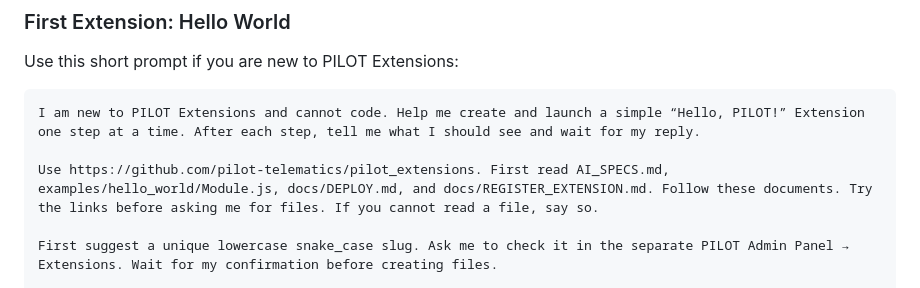
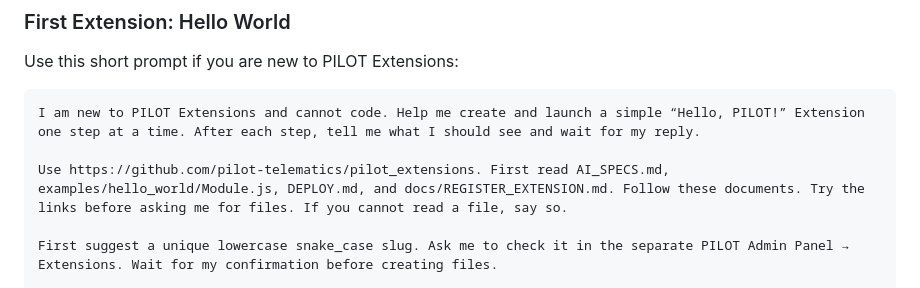
Before and after one commit to pilot-telematics/pilot_extensions, a Markdown page: docs/IDEA_TO_EXTENSION.md, the part around the change. Rendered like a GitHub page.

Commit message:
Pilot-Ext [ FIX ] DOCS RECONFG 6

````diff
--- a/docs/IDEA_TO_EXTENSION.md
+++ b/docs/IDEA_TO_EXTENSION.md
@@ -11,7 +11,7 @@ Use this short prompt if you are new to PILOT Extensions:
 ```text
 I am new to PILOT Extensions and cannot code. Help me create and launch a simple “Hello, PILOT!” Extension one step at a time. After each step, tell me what I should see and wait for my reply.
 
-Use https://github.com/pilot-telematics/pilot_extensions. First read AI_SPECS.md, examples/hello_world/Module.js, docs/DEPLOY.md, and docs/REGISTER_EXTENSION.md. Follow these documents. Try the links before asking me for files. If you cannot read a file, say so.
+Use https://github.com/pilot-telematics/pilot_extensions. First read AI_SPECS.md, examples/hello_world/Module.js, DEPLOY.md, and docs/REGISTER_EXTENSION.md. Follow these documents. Try the links before asking me for files. If you cannot read a file, say so.
 
 First suggest a unique lowercase snake_case slug. Ask me to check it in the separate PILOT Admin Panel → Extensions. Wait for my confirmation before creating files.
 
````
Also changed, not shown: docs/IDEA_TO_EXTENSION_RU.md (+1 -1 lines).
